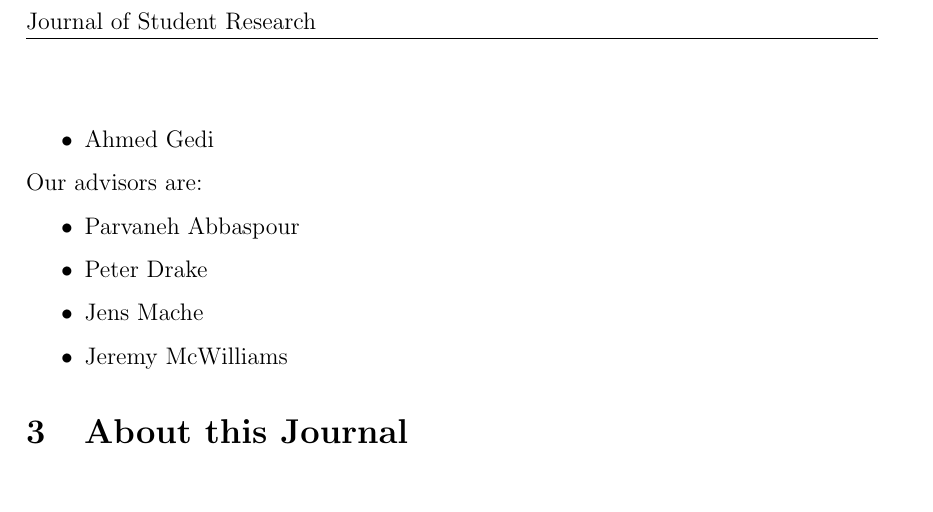
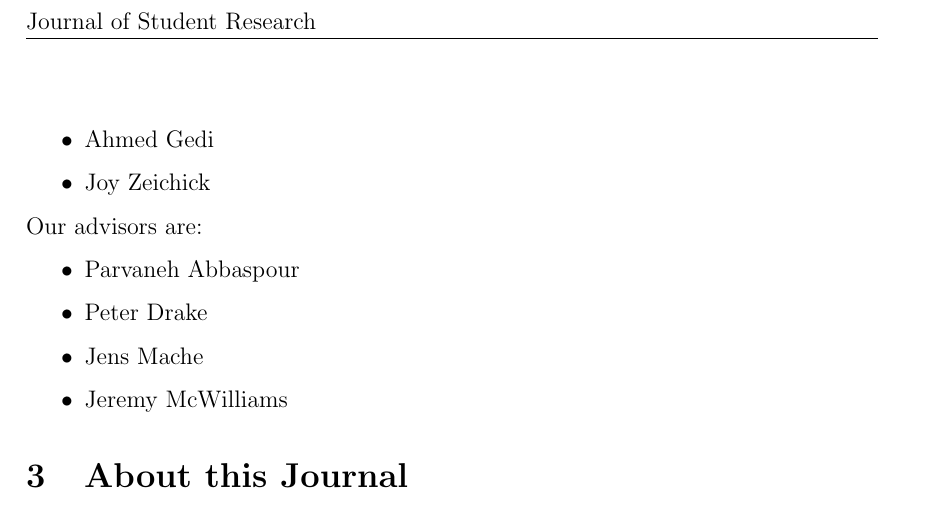
Before and after one commit to benhg/acm-minijournal, a LaTeX document (titlesection.tex): part of page 3 of 3, cut so that both start at the same text. Compiled offline with pdfLaTeX.

Commit message:
Updates from Overleaf

```diff
--- a/titlesection.tex
+++ b/titlesection.tex
@@ -1,4 +1,4 @@
-\documentclass[12pt]{article}
+\documentclass[12pt, letterpaper]{article}
 \usepackage[english]{babel}
 \usepackage{natbib}
 \usepackage{url}
@@ -95,6 +95,7 @@ The committee responsible for organizing this journal is:
   \item Roshan Bhatia
   \item Tristan Saldanha
   \item Ahmed Gedi
+  \item Joy Zeichick
 \end{itemize}
 Our advisors are:
 \begin{itemize}
```
Also changed, not shown: template.tex (+1 -2 lines).
